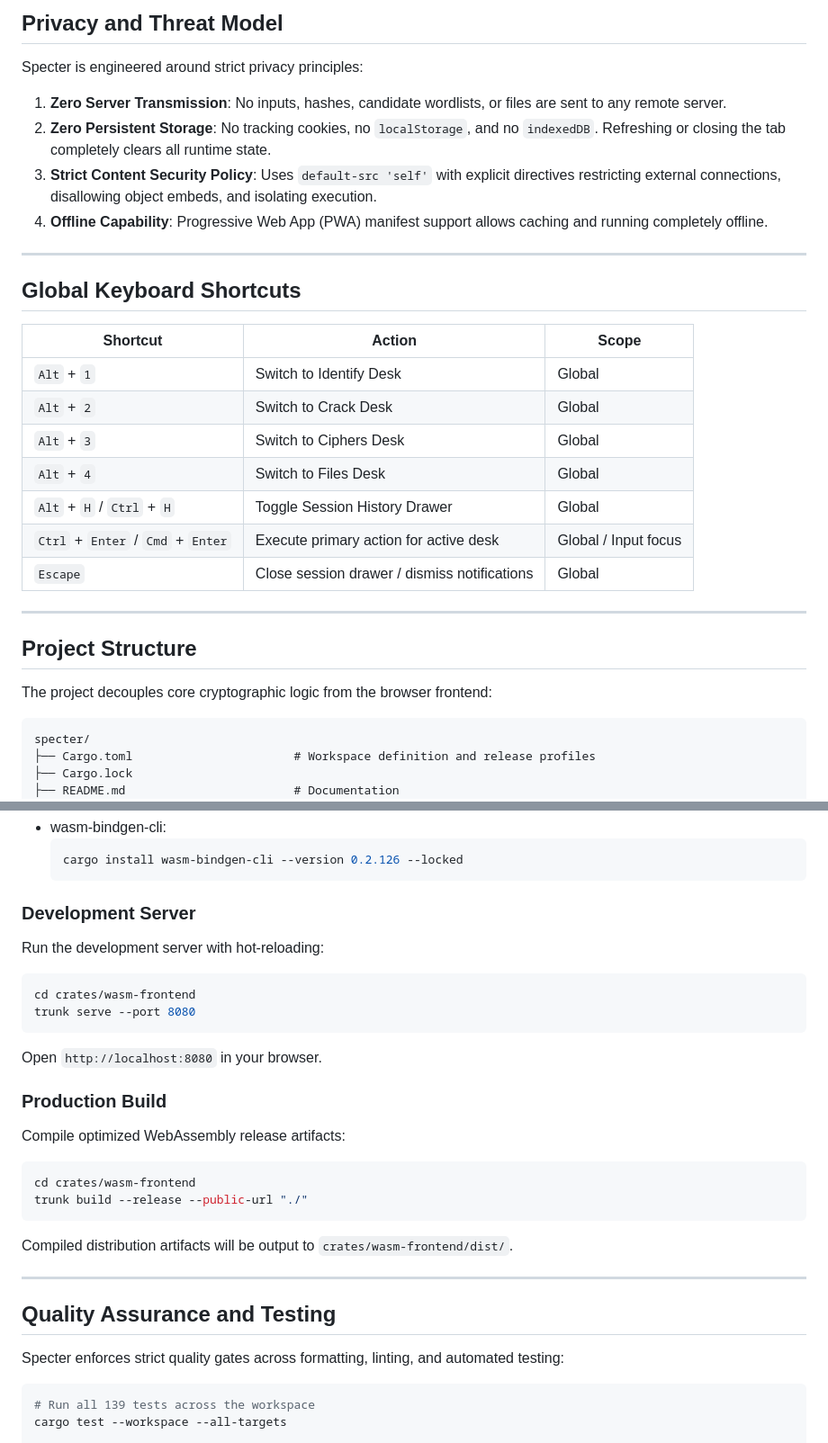
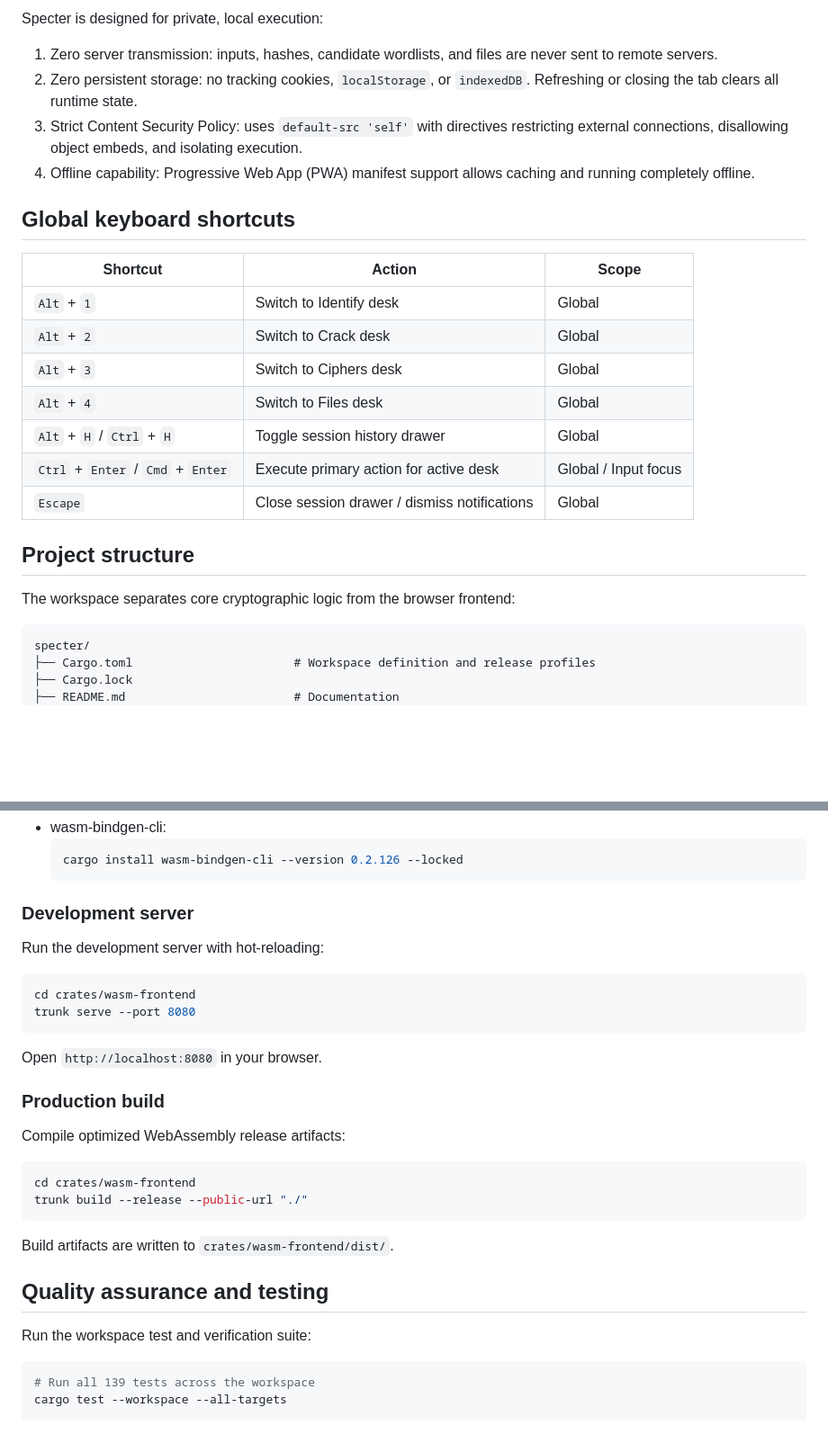
Before and after one commit to sh4dowbl4d3/specter, a Markdown page: README.md, 2 parts joined by grey strips. Shown at 90% size. Rendered like a GitHub page; blank space fills up the shorter version.

````diff
--- a/README.md
+++ b/README.md
@@ -78,32 +68,26 @@ Specter is divided into four focused operational desks:
 
-## Privacy and Threat Model
+Specter is designed for private, local execution:
 
-Specter is engineered around strict privacy principles:
+1. Zero server transmission: inputs, hashes, candidate wordlists, and files are never sent to remote servers.
+2. Zero persistent storage: no tracking cookies, `localStorage`, or `indexedDB`. Refreshing or closing the tab clears all runtime state.
+3. Strict Content Security Policy: uses `default-src 'self'` with directives restricting external connections, disallowing object embeds, and isolating execution.
+4. Offline capability: Progressive Web App (PWA) manifest support allows caching and running completely offline.
 
-1. **Zero Server Transmission**: No inputs, hashes, candidate wordlists, or files are sent to any remote server.
-2. **Zero Persistent Storage**: No tracking cookies, no `localStorage`, and no `indexedDB`. Refreshing or closing the tab completely clears all runtime state.
-3. **Strict Content Security Policy**: Uses `default-src 'self'` with explicit directives restricting external connections, disallowing object embeds, and isolating execution.
-4. **Offline Capability**: Progressive Web App (PWA) manifest support allows caching and running completely offline.
-
----
-
-## Global Keyboard Shortcuts
+## Global keyboard shortcuts
 
 | Shortcut | Action | Scope |
 |---|---|---|
-| `Alt` + `1` | Switch to Identify Desk | Global |
-| `Alt` + `2` | Switch to Crack Desk | Global |
-| `Alt` + `3` | Switch to Ciphers Desk | Global |
-| `Alt` + `4` | Switch to Files Desk | Global |
-| `Alt` + `H` / `Ctrl` + `H` | Toggle Session History Drawer | Global |
+| `Alt` + `1` | Switch to Identify desk | Global |
+| `Alt` + `2` | Switch to Crack desk | Global |
+| `Alt` + `3` | Switch to Ciphers desk | Global |
+| `Alt` + `4` | Switch to Files desk | Global |
+| `Alt` + `H` / `Ctrl` + `H` | Toggle session history drawer | Global |
 | `Ctrl` + `Enter` / `Cmd` + `Enter` | Execute primary action for active desk | Global / Input focus |
 | `Escape` | Close session drawer / dismiss notifications | Global |
 
----
+## Project structure
 
-## Project Structure
-
-The project decouples core cryptographic logic from the browser frontend:
+The workspace separates core cryptographic logic from the browser frontend:
 
 ```
 specter/
@@ -168,7 +150,7 @@ specter/
   cargo install wasm-bindgen-cli --version 0.2.126 --locked
   ```
 
-### Development Server
+### Development server
 
 Run the development server with hot-reloading:
 
@@ -179,7 +161,7 @@ trunk serve --port 8080
 
 Open `http://localhost:8080` in your browser.
 
-### Production Build
+### Production build
 
 Compile optimized WebAssembly release artifacts:
 
@@ -188,13 +170,11 @@ cd crates/wasm-frontend
 trunk build --release --public-url "./"
 ```
 
-Compiled distribution artifacts will be output to `crates/wasm-frontend/dist/`.
+Build artifacts are written to `crates/wasm-frontend/dist/`.
 
----
+## Quality assurance and testing
 
-## Quality Assurance and Testing
-
-Specter enforces strict quality gates across formatting, linting, and automated testing:
+Run the workspace test and verification suite:
 
 ```bash
 # Run all 139 tests across the workspace
````
Also changed, not shown: other parts of README.md (+42 -56 lines).
